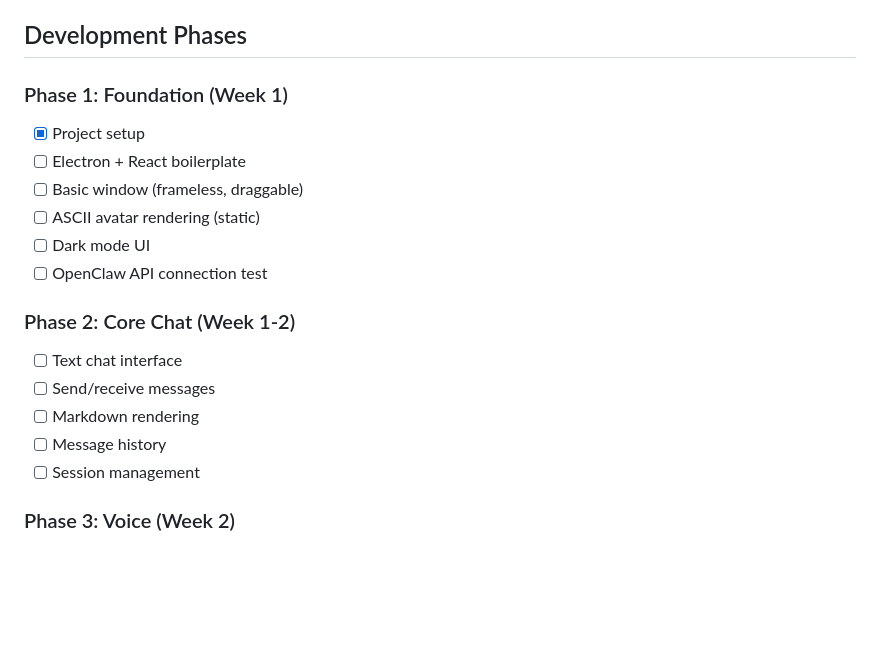
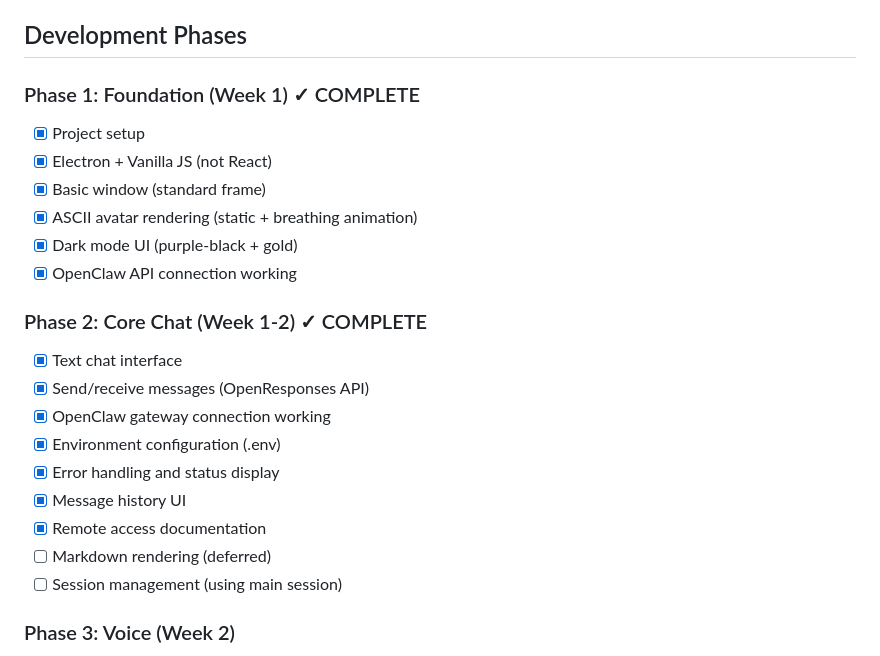
Before and after one commit to struv/vie-desktop, a Markdown page: PROJECT.md, the part around the change. GitHub-like rendering; blank space fills up the shorter version.

Commit message:
Update project status: Phases 1-2 complete

```diff
--- a/PROJECT.md
+++ b/PROJECT.md
@@ -68,20 +68,24 @@
 
 ## Development Phases
 
-### Phase 1: Foundation (Week 1)
+### Phase 1: Foundation (Week 1) ✓ COMPLETE
 - [x] Project setup
-- [ ] Electron + React boilerplate
-- [ ] Basic window (frameless, draggable)
-- [ ] ASCII avatar rendering (static)
-- [ ] Dark mode UI
-- [ ] OpenClaw API connection test
+- [x] Electron + Vanilla JS (not React)
+- [x] Basic window (standard frame)
+- [x] ASCII avatar rendering (static + breathing animation)
+- [x] Dark mode UI (purple-black + gold)
+- [x] OpenClaw API connection working
 
-### Phase 2: Core Chat (Week 1-2)
-- [ ] Text chat interface
-- [ ] Send/receive messages
-- [ ] Markdown rendering
-- [ ] Message history
-- [ ] Session management
+### Phase 2: Core Chat (Week 1-2) ✓ COMPLETE
+- [x] Text chat interface
+- [x] Send/receive messages (OpenResponses API)
+- [x] OpenClaw gateway connection working
+- [x] Environment configuration (.env)
+- [x] Error handling and status display
+- [x] Message history UI
+- [x] Remote access documentation
+- [ ] Markdown rendering (deferred)
+- [ ] Session management (using main session)
 
 ### Phase 3: Voice (Week 2)
 - [ ] Voice input (push-to-talk)
```
